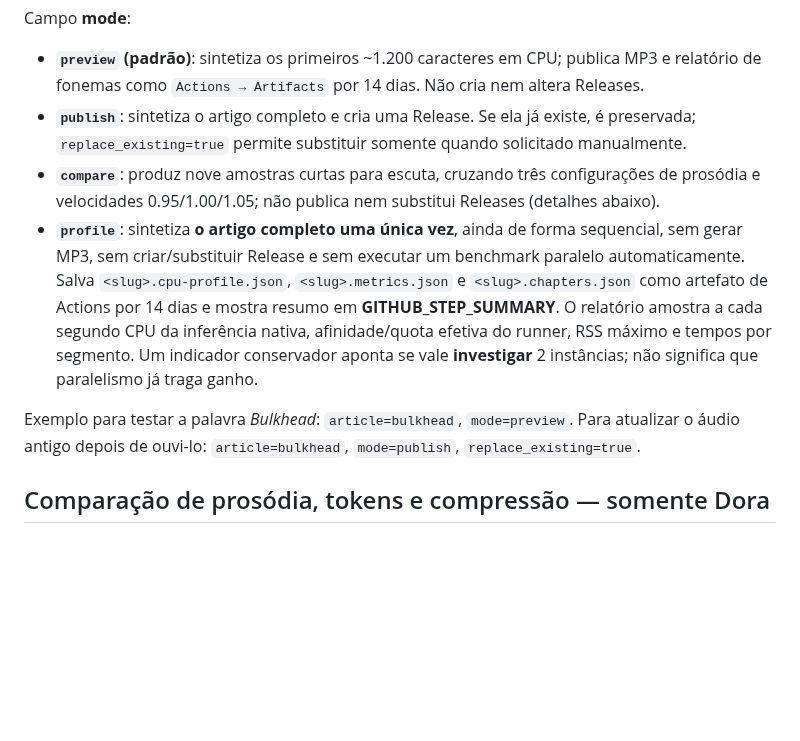
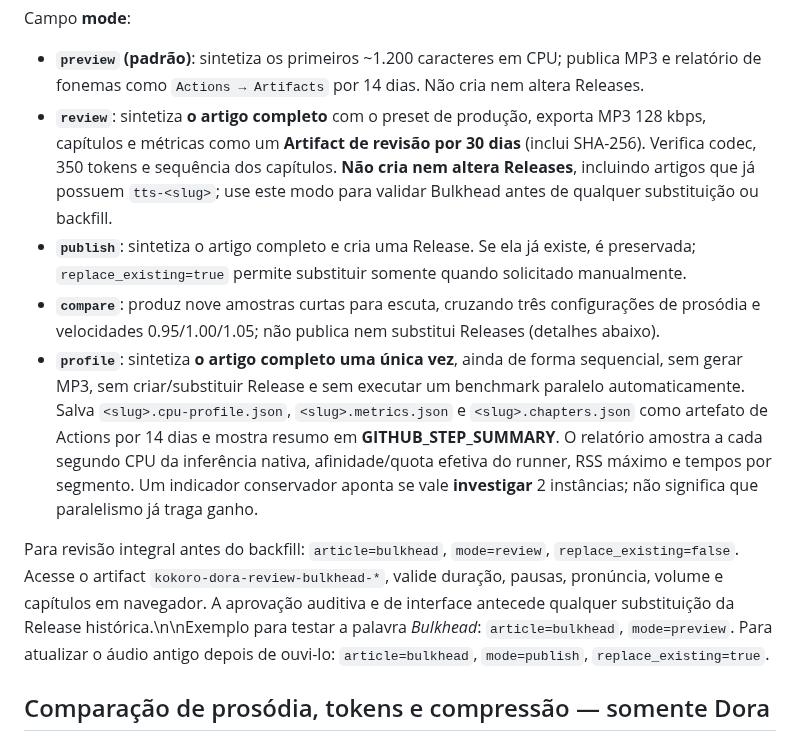
Before and after one commit to joaovpimenta/tech-topics, a Markdown page: docs/KOKORO_ACTIONS.md, the part around the change. GitHub-like rendering; blank space fills up the shorter version.

Commit message:
docs(tts): document safe full Bulkhead candidate

```diff
--- a/docs/KOKORO_ACTIONS.md
+++ b/docs/KOKORO_ACTIONS.md
@@ -104,6 +104,12 @@ Campo **mode**:
 - **`preview` (padrão)**: sintetiza os primeiros ~1.200 caracteres em CPU;
   publica MP3 e relatório de fonemas como `Actions → Artifacts` por 14 dias.
   Não cria nem altera Releases.
+- **`review`**: sintetiza **o artigo completo** com o preset de produção,
+  exporta MP3 128 kbps, capítulos e métricas como um **Artifact de revisão
+  por 30 dias** (inclui SHA-256). Verifica codec, 350 tokens e sequência dos
+  capítulos. **Não cria nem altera Releases**, incluindo artigos que já
+  possuem `tts-<slug>`; use este modo para validar Bulkhead antes de
+  qualquer substituição ou backfill.
 - **`publish`**: sintetiza o artigo completo e cria uma Release.
   Se ela já existe, é preservada; `replace_existing=true` permite
   substituir somente quando solicitado manualmente.
@@ -120,7 +126,7 @@ Campo **mode**:
   Um indicador conservador aponta se vale **investigar** 2 instâncias;
   não significa que paralelismo já traga ganho.
 
-Exemplo para testar a palavra *Bulkhead*: `article=bulkhead`,
+Para revisão integral antes do backfill: `article=bulkhead`, `mode=review`, `replace_existing=false`. Acesse o artifact `kokoro-dora-review-bulkhead-*`, valide duração, pausas, pronúncia, volume e capítulos em navegador. A aprovação auditiva e de interface antecede qualquer substituição da Release histórica.\n\nExemplo para testar a palavra *Bulkhead*: `article=bulkhead`,
 `mode=preview`. Para atualizar o áudio antigo depois de ouvi-lo:
 `article=bulkhead`, `mode=publish`, `replace_existing=true`.
 
```
